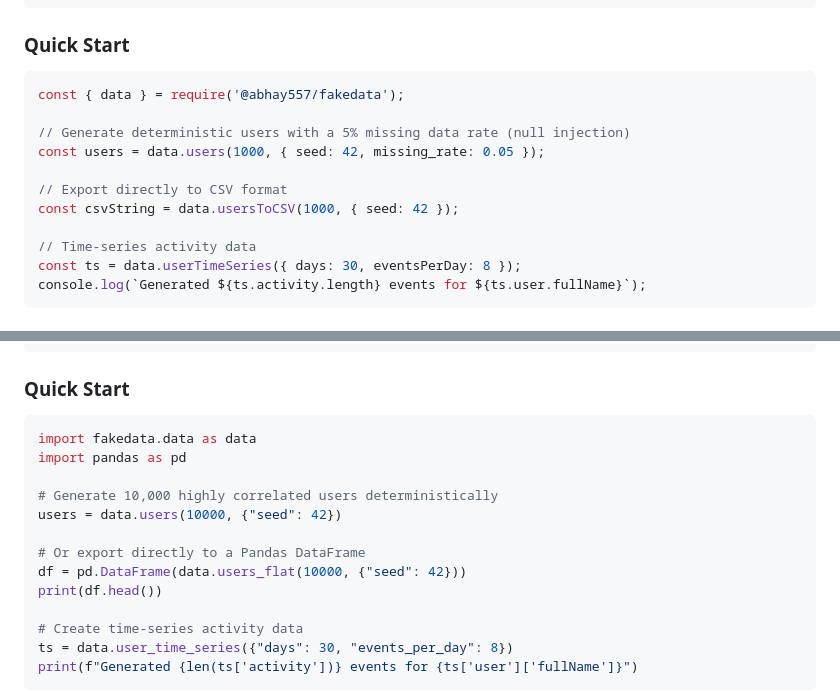
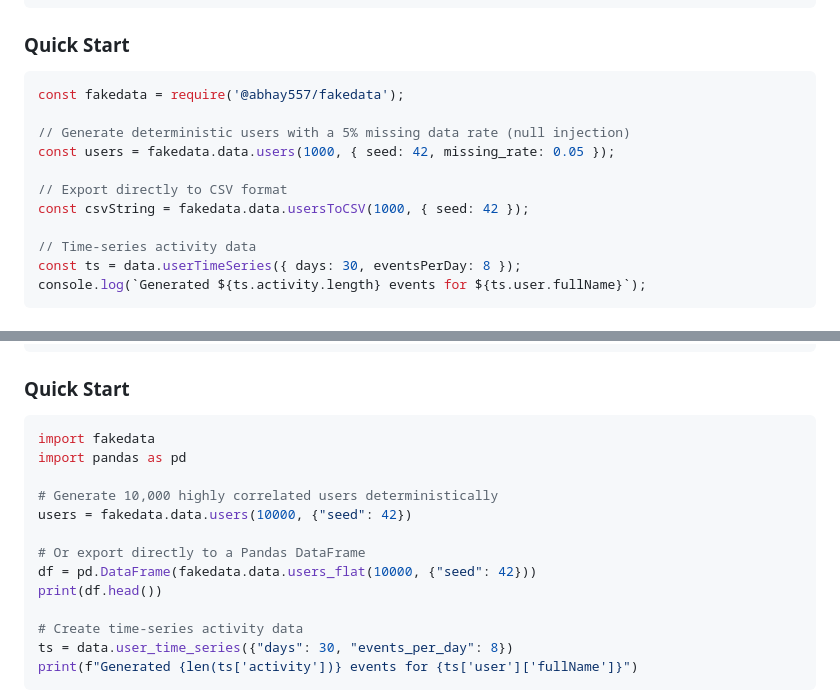
Before and after one commit to Abhay557/fakedata, a Markdown page: README.md, 2 parts joined by grey strips. Rendered like a GitHub page.

Commit message:
docs: update quick start code examples to reflect updated package import structure

````diff
--- a/README.md
+++ b/README.md
@@ -34,13 +34,13 @@ npm install @abhay557/fakedata
 
 ### Quick Start
 ```javascript
-const { data } = require('@abhay557/fakedata');
+const fakedata = require('@abhay557/fakedata');
 
 // Generate deterministic users with a 5% missing data rate (null injection)
-const users = data.users(1000, { seed: 42, missing_rate: 0.05 });
+const users = fakedata.data.users(1000, { seed: 42, missing_rate: 0.05 });
 
 // Export directly to CSV format
-const csvString = data.usersToCSV(1000, { seed: 42 });
+const csvString = fakedata.data.usersToCSV(1000, { seed: 42 });
 
 // Time-series activity data
 const ts = data.userTimeSeries({ days: 30, eventsPerDay: 8 });
@@ -58,14 +58,14 @@ pip install fakedata-python
 
 ### Quick Start
 ```python
-import fakedata.data as data
+import fakedata
 import pandas as pd
 
 # Generate 10,000 highly correlated users deterministically
-users = data.users(10000, {"seed": 42})
+users = fakedata.data.users(10000, {"seed": 42})
 
 # Or export directly to a Pandas DataFrame
-df = pd.DataFrame(data.users_flat(10000, {"seed": 42}))
+df = pd.DataFrame(fakedata.data.users_flat(10000, {"seed": 42}))
 print(df.head())
 
 # Create time-series activity data
````
